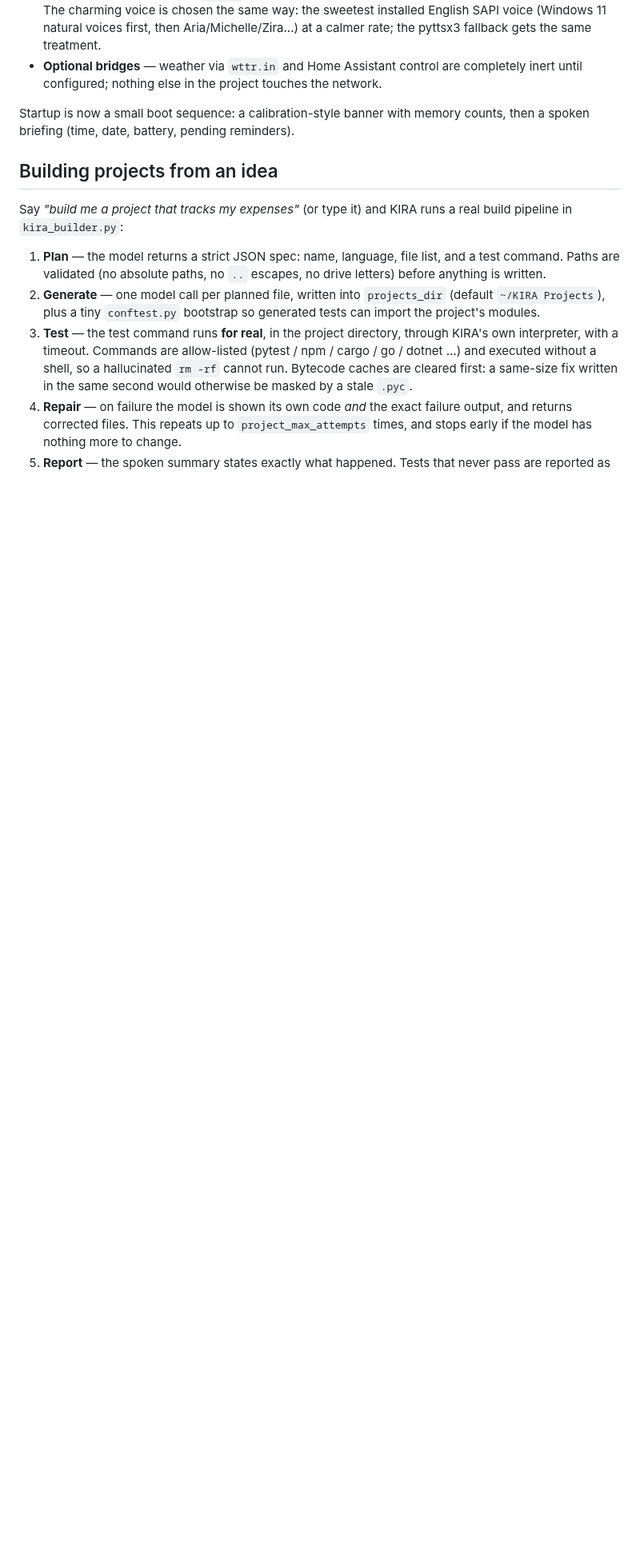
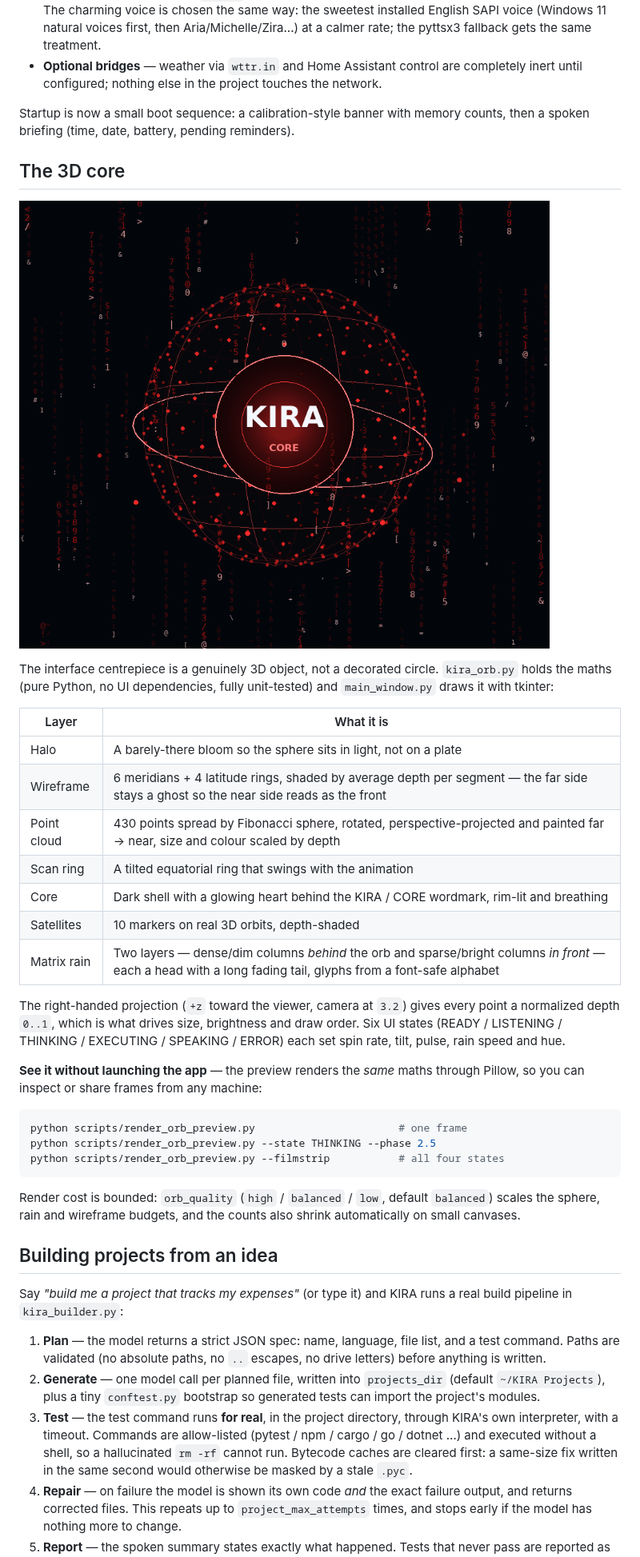
Before and after one commit to zak001-afk/kira, a Markdown page: README.md, the part around one of its changes. Shown at 80% size. Rendered like a GitHub page; pictures changed too: assets/orb_preview.png (added); blank space fills up the shorter version.

````diff
--- a/README.md
+++ b/README.md
@@ -312,6 +317,42 @@ control:
 Startup is now a small boot sequence: a calibration-style banner with memory
 counts, then a spoken briefing (time, date, battery, pending reminders).
 
+## The 3D core
+
+![KIRA's 3D core](assets/orb_preview.png)
+
+The interface centrepiece is a genuinely 3D object, not a decorated circle.
+`kira_orb.py` holds the maths (pure Python, no UI dependencies, fully
+unit-tested) and `main_window.py` draws it with tkinter:
+
+| Layer | What it is |
+|---|---|
+| Halo | A barely-there bloom so the sphere sits in light, not on a plate |
+| Wireframe | 6 meridians + 4 latitude rings, shaded by average depth per segment — the far side stays a ghost so the near side reads as the front |
+| Point cloud | 430 points spread by Fibonacci sphere, rotated, perspective-projected and painted far → near, size and colour scaled by depth |
+| Scan ring | A tilted equatorial ring that swings with the animation |
+| Core | Dark shell with a glowing heart behind the KIRA / CORE wordmark, rim-lit and breathing |
+| Satellites | 10 markers on real 3D orbits, depth-shaded |
+| Matrix rain | Two layers — dense/dim columns *behind* the orb and sparse/bright columns *in front* — each a head with a long fading tail, glyphs from a font-safe alphabet |
+
+The right-handed projection (`+z` toward the viewer, camera at `3.2`) gives
+every point a normalized depth `0..1`, which is what drives size, brightness
+and draw order. Six UI states (READY / LISTENING / THINKING / EXECUTING /
+SPEAKING / ERROR) each set spin rate, tilt, pulse, rain speed and hue.
+
+**See it without launching the app** — the preview renders the *same* maths
+through Pillow, so you can inspect or share frames from any machine:
+
+```powershell
+python scripts/render_orb_preview.py                       # one frame
+python scripts/render_orb_preview.py --state THINKING --phase 2.5
+python scripts/render_orb_preview.py --filmstrip           # all four states
+```
+
+Render cost is bounded: `orb_quality` (`high` / `balanced` / `low`, default
+`balanced`) scales the sphere, rain and wireframe budgets, and the counts
+also shrink automatically on small canvases.
+
 ## Building projects from an idea
 
 Say *"build me a project that tracks my expenses"* (or type it) and KIRA runs
````
Also changed, not shown: other parts of README.md (+12 -5 lines), CHANGELOG.md (+34 -0 lines), assets/orb_states.png (added), 7 other files.
